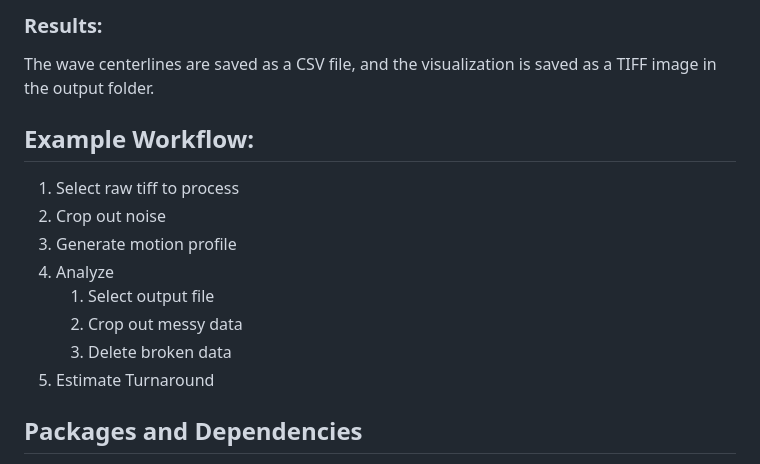
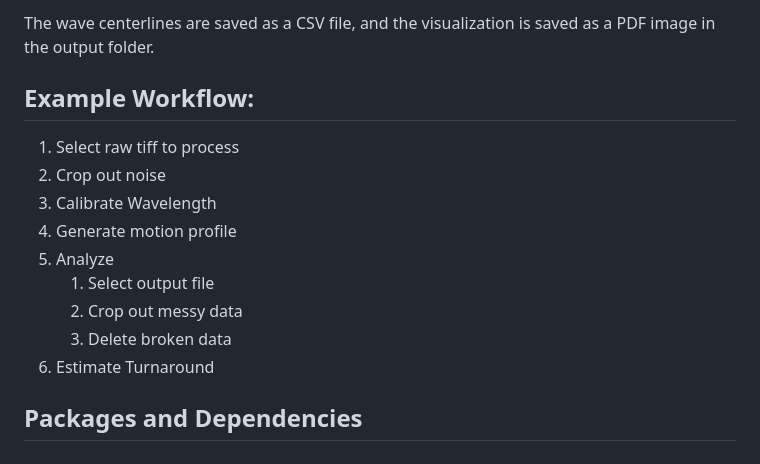
Before and after one commit to MECHANO3B-I-OLOGY/SFA_FECO_analyzer, a Markdown page: readme.md, the part around one of its changes. Drawn GitHub-style.

```diff
--- a/readme.md
+++ b/readme.md
@@ -90,18 +110,17 @@ This button will attempt to estimate the wave turnaround point by taking the mov
 
-### Results:
-
-The wave centerlines are saved as a CSV file, and the visualization is saved as a TIFF image in the output folder.
+The wave centerlines are saved as a CSV file, and the visualization is saved as a PDF image in the output folder.
 
 ## Example Workflow:
 
 1. Select raw tiff to process
 2. Crop out noise
-3. Generate motion profile
-4. Analyze
+3. Calibrate Wavelength
+4. Generate motion profile
+5. Analyze
    1. Select output file
    2. Crop out messy data
    3. Delete broken data
-5. Estimate Turnaround
+6. Estimate Turnaround
 
 ## Packages and Dependencies
 
```
Also changed, not shown: other parts of readme.md (+29 -9 lines).
